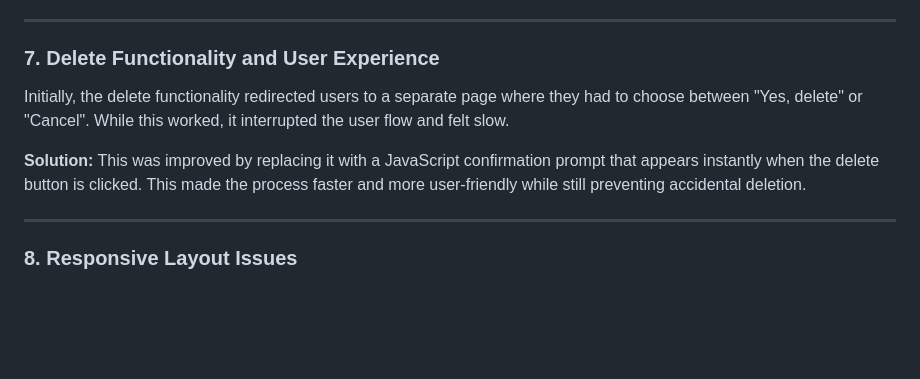
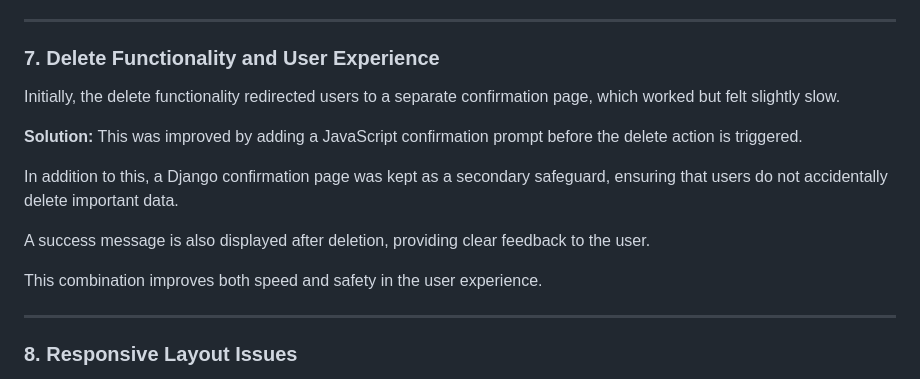
Before and after one commit to Vera-com/learntrack, a Markdown page: README.md, the part around one of its changes. GitHub-like rendering; blank space fills up the shorter version.

```diff
--- a/README.md
+++ b/README.md
@@ -200,10 +237,17 @@ By building the project step by step, I was able to understand how each part int
 
 ### 7. Delete Functionality and User Experience
 
-Initially, the delete functionality redirected users to a separate page where they had to choose between "Yes, delete" or "Cancel". While this worked, it interrupted the user flow and felt slow.
+Initially, the delete functionality redirected users to a separate confirmation page, which worked but felt slightly slow.
 
 **Solution:**
-This was improved by replacing it with a JavaScript confirmation prompt that appears instantly when the delete button is clicked. This made the process faster and more user-friendly while still preventing accidental deletion.
+This was improved by adding a JavaScript confirmation prompt before the delete action is triggered.
+
+In addition to this, a Django confirmation page was kept as a secondary safeguard, ensuring that users do not accidentally delete important data.
+
+A success message is also displayed after deletion, providing clear feedback to the user.
+
+This combination improves both speed and safety in the user experience.
+
 
 ---
 
```
Also changed, not shown: other parts of README.md (+103 -11 lines).
